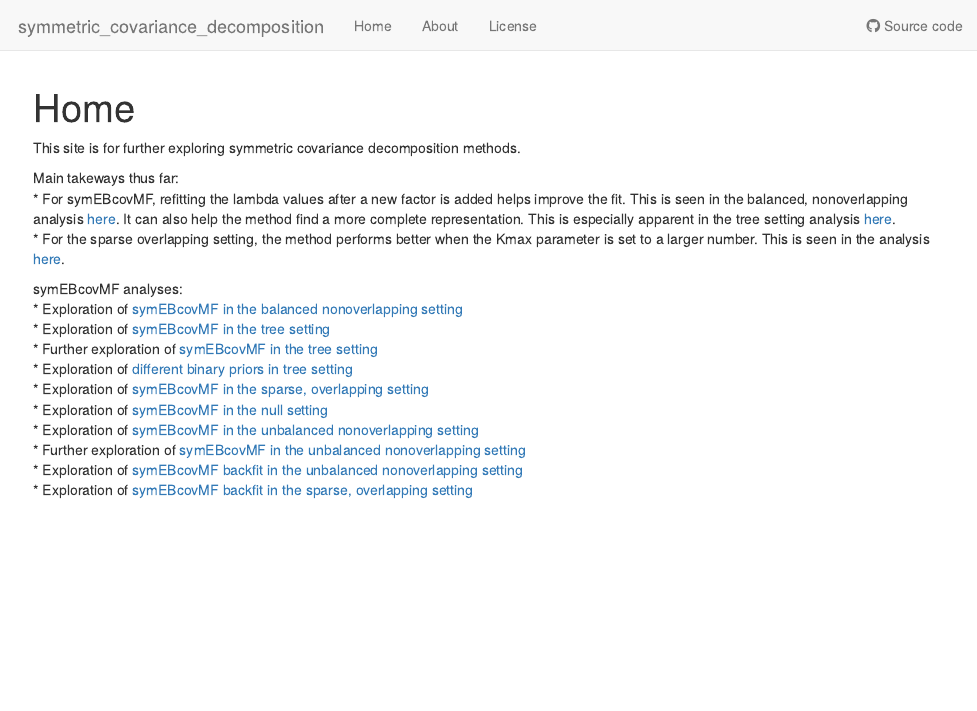
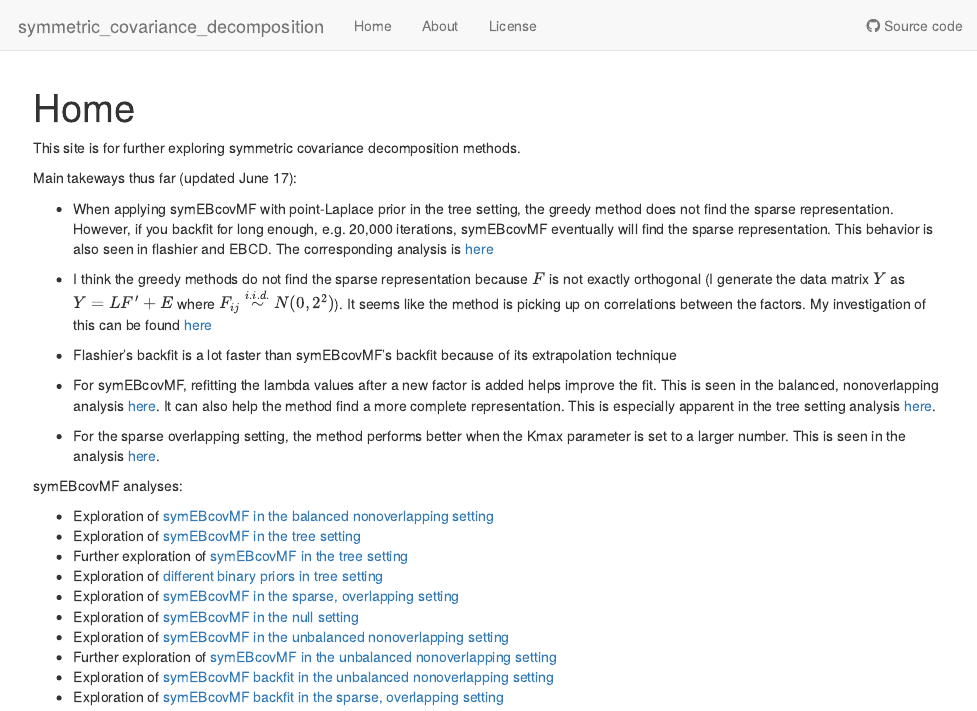
Before and after one commit to xxie6/symmetric_covariance_decomposition, an R Markdown document (analysis/index.Rmd): the page in a window 1100 px wide, from its top. Rendered offline with R 4.5, knitr and Pandoc, with nearby package versions; drawn as R Markdown's standard HTML page in place of the format the file asks for.

Commit message:
Add new takeaways to website

```diff
--- a/analysis/index.Rmd
+++ b/analysis/index.Rmd
@@ -10,11 +10,17 @@ editor_options:
 
 This site is for further exploring symmetric covariance decomposition methods.
 
-Main takeways thus far:
+Main takeways thus far (updated June 17):
+
+* When applying symEBcovMF with point-Laplace prior in the tree setting, the greedy method does not find the sparse representation. However, if you backfit for long enough, e.g. 20,000 iterations, symEBcovMF eventually will find the sparse representation. This behavior is also seen in flashier and EBCD. The corresponding analysis is [here](symebcovmf_laplace_exploration.html)
+* I think the greedy methods do not find the sparse representation because $F$ is not exactly orthogonal (I generate the data matrix $Y$ as $Y = LF' + E$ where $F_{ij} \overset{i.i.d.}{\sim} N(0,2^2)$). It seems like the method is picking up on correlations between the factors. My investigation of this can be found [here](symebcovmf_laplace_model_exploration.html)
+* Flashier's backfit is a lot faster than symEBcovMF's backfit because of its extrapolation technique
+
 * For symEBcovMF, refitting the lambda values after a new factor is added helps improve the fit. This is seen in the balanced, nonoverlapping analysis [here](symebcovmf_bal_nonoverlap.html). It can also help the method find a more complete representation. This is especially apparent in the tree setting analysis [here](symebcovmf_tree.html).
 * For the sparse overlapping setting, the method performs better when the Kmax parameter is set to a larger number. This is seen in the analysis [here](symebcovmf_overlap.html).
 
 symEBcovMF analyses:
+
 * Exploration of [symEBcovMF in the balanced nonoverlapping setting](symebcovmf_bal_nonoverlap.html)
 * Exploration of [symEBcovMF in the tree setting](symebcovmf_tree.html)
 * Further exploration of [symEBcovMF in the tree setting](symebcovmf_tree_exploration.html)
```
Also changed, not shown: analysis/index.Rmd (2 more changed lines).
